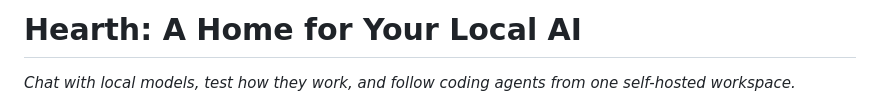
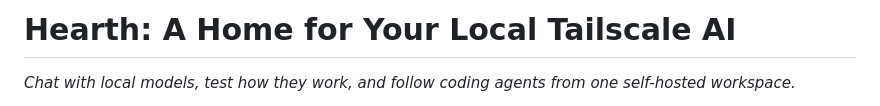
Before and after one commit to smasvel/hearth.webui.ai, a Markdown page: README.md, the part around the change. Rendered like a GitHub page.

```diff
--- a/README.md
+++ b/README.md
@@ -1,4 +1,4 @@
-# Hearth: A Home for Your Local AI
+# Hearth: A Home for Your Local Tailscale AI
 
 *Chat with local models, test how they work, and follow coding agents from one self-hosted workspace.*
 
```
